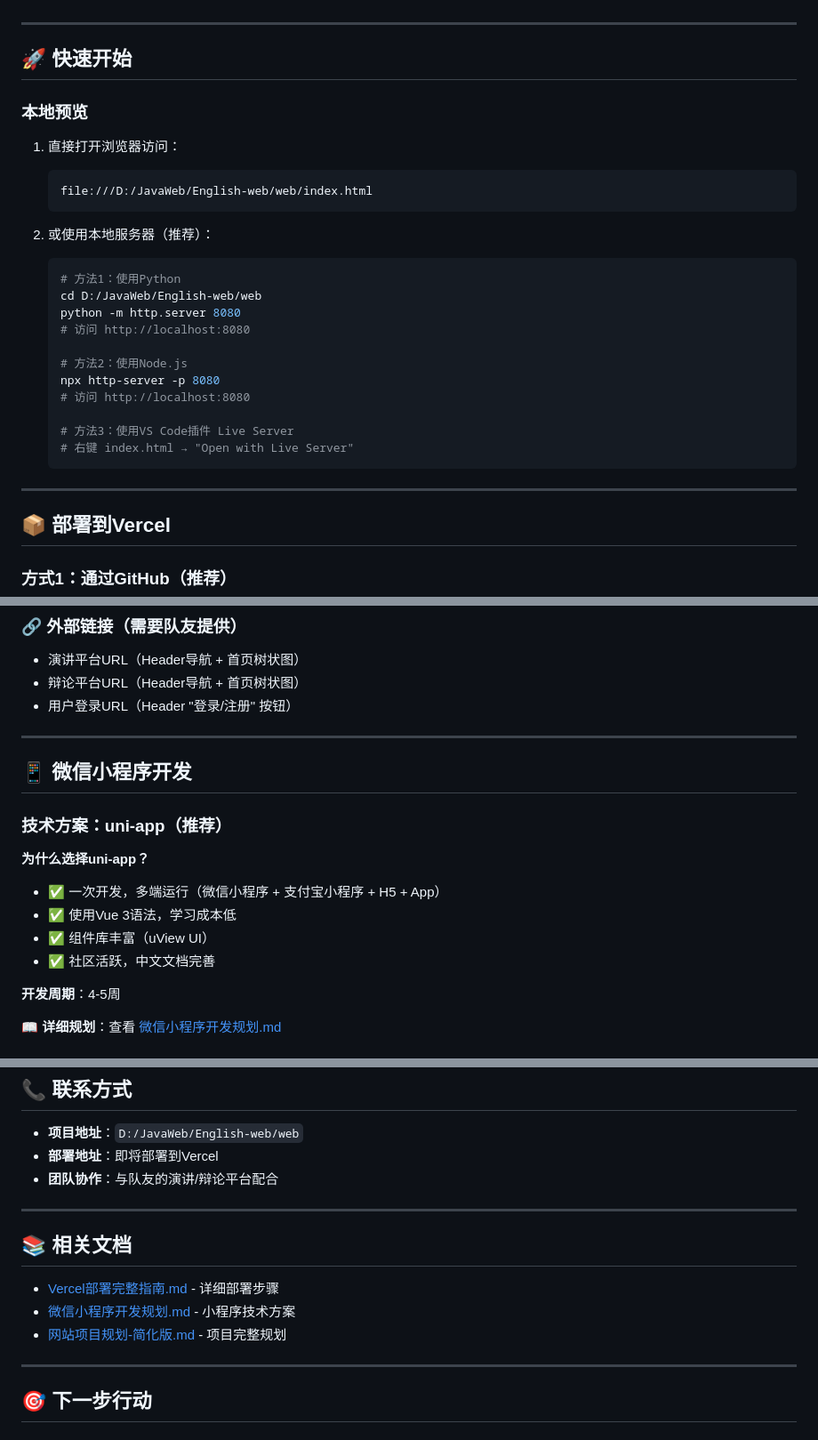
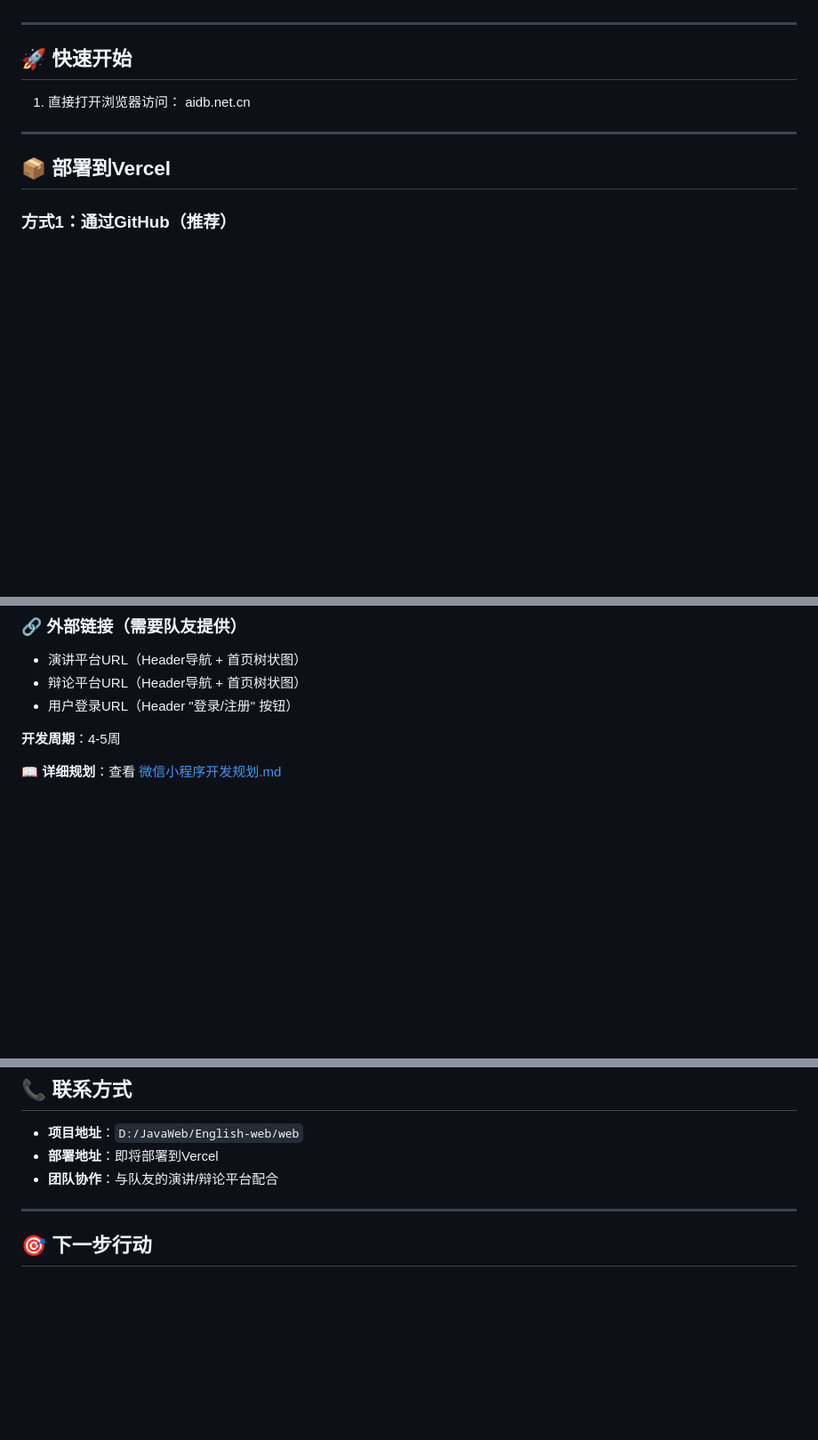
Before and after one commit to Zcc777-hyh/english-web, a Markdown page: README.md, 3 parts joined by grey strips. Shown at 89% size. GitHub-like rendering; blank space fills up the shorter version.

Commit message:
更新了项目说明
Removed local preview instructions and WeChat Mini Program development section from README.

````diff
--- a/README.md
+++ b/README.md
@@ -15,28 +15,8 @@
 
 ## 🚀 快速开始
 
-### 本地预览
-
 1. 直接打开浏览器访问：
-   ```
-   file:///D:/JavaWeb/English-web/web/index.html
-   ```
-
-2. 或使用本地服务器（推荐）：
-   ```bash
-   # 方法1：使用Python
-   cd D:/JavaWeb/English-web/web
-   python -m http.server 8080
-   # 访问 http://localhost:8080
-
-   # 方法2：使用Node.js
-   npx http-server -p 8080
-   # 访问 http://localhost:8080
-
-   # 方法3：使用VS Code插件 Live Server
-   # 右键 index.html → "Open with Live Server"
-   ```
-
+aidb.net.cn
 ---
 
 ## 📦 部署到Vercel
@@ -125,17 +105,6 @@ vercel --prod
 - 辩论平台URL（Header导航 + 首页树状图）
 - 用户登录URL（Header "登录/注册" 按钮）
 
----
-
-## 📱 微信小程序开发
-
-### 技术方案：uni-app（推荐）
-
-**为什么选择uni-app？**
-- ✅ 一次开发，多端运行（微信小程序 + 支付宝小程序 + H5 + App）
-- ✅ 使用Vue 3语法，学习成本低
-- ✅ 组件库丰富（uView UI）
-- ✅ 社区活跃，中文文档完善
 
 **开发周期**：4-5周
 
@@ -389,13 +358,6 @@ web/
 - **部署地址**：即将部署到Vercel
 - **团队协作**：与队友的演讲/辩论平台配合
 
----
-
-## 📚 相关文档
-
-- [Vercel部署完整指南.md](./Vercel部署完整指南.md) - 详细部署步骤
-- [微信小程序开发规划.md](./微信小程序开发规划.md) - 小程序技术方案
-- [网站项目规划-简化版.md](./网站项目规划-简化版.md) - 项目完整规划
 
 ---
 
````
